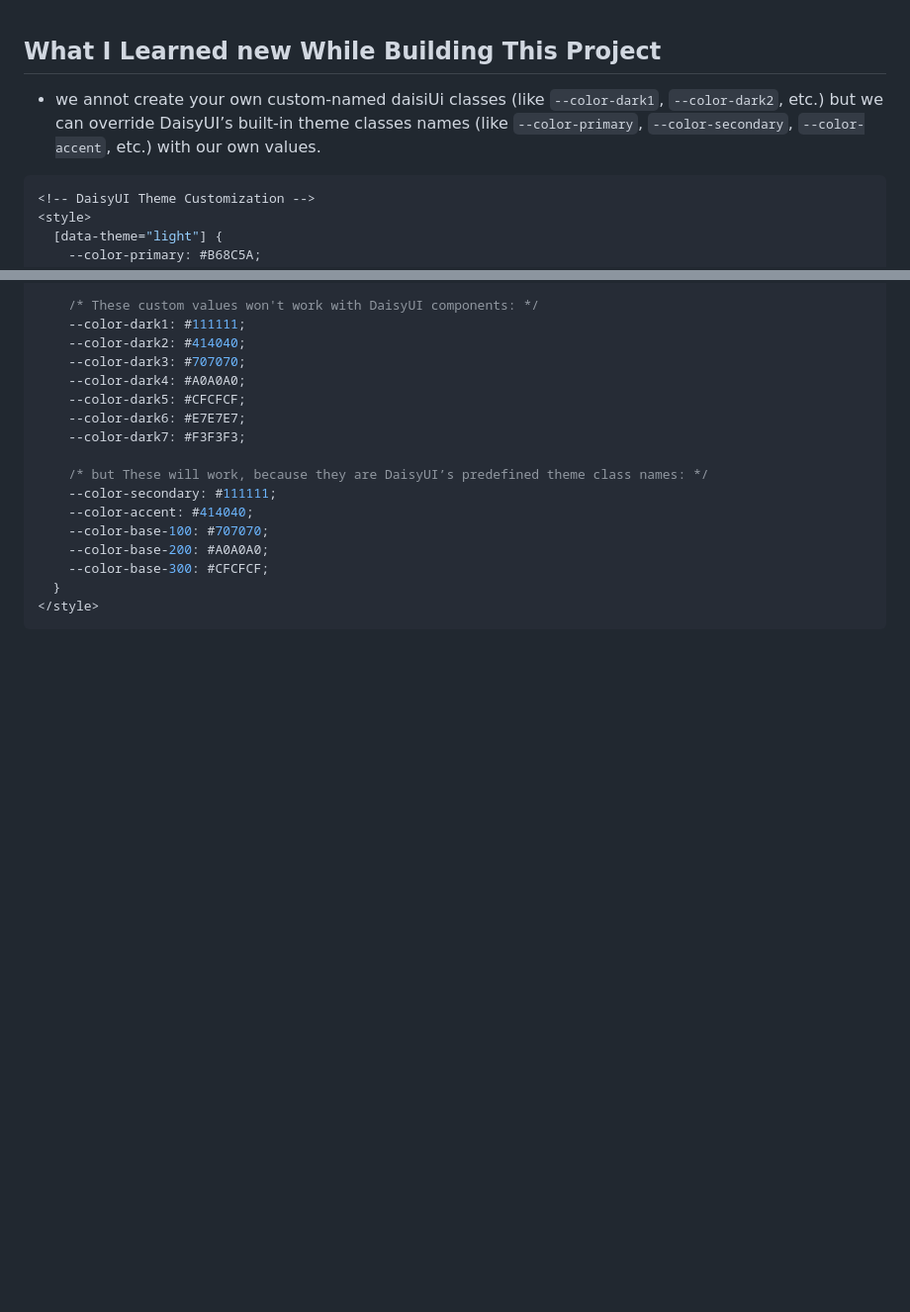
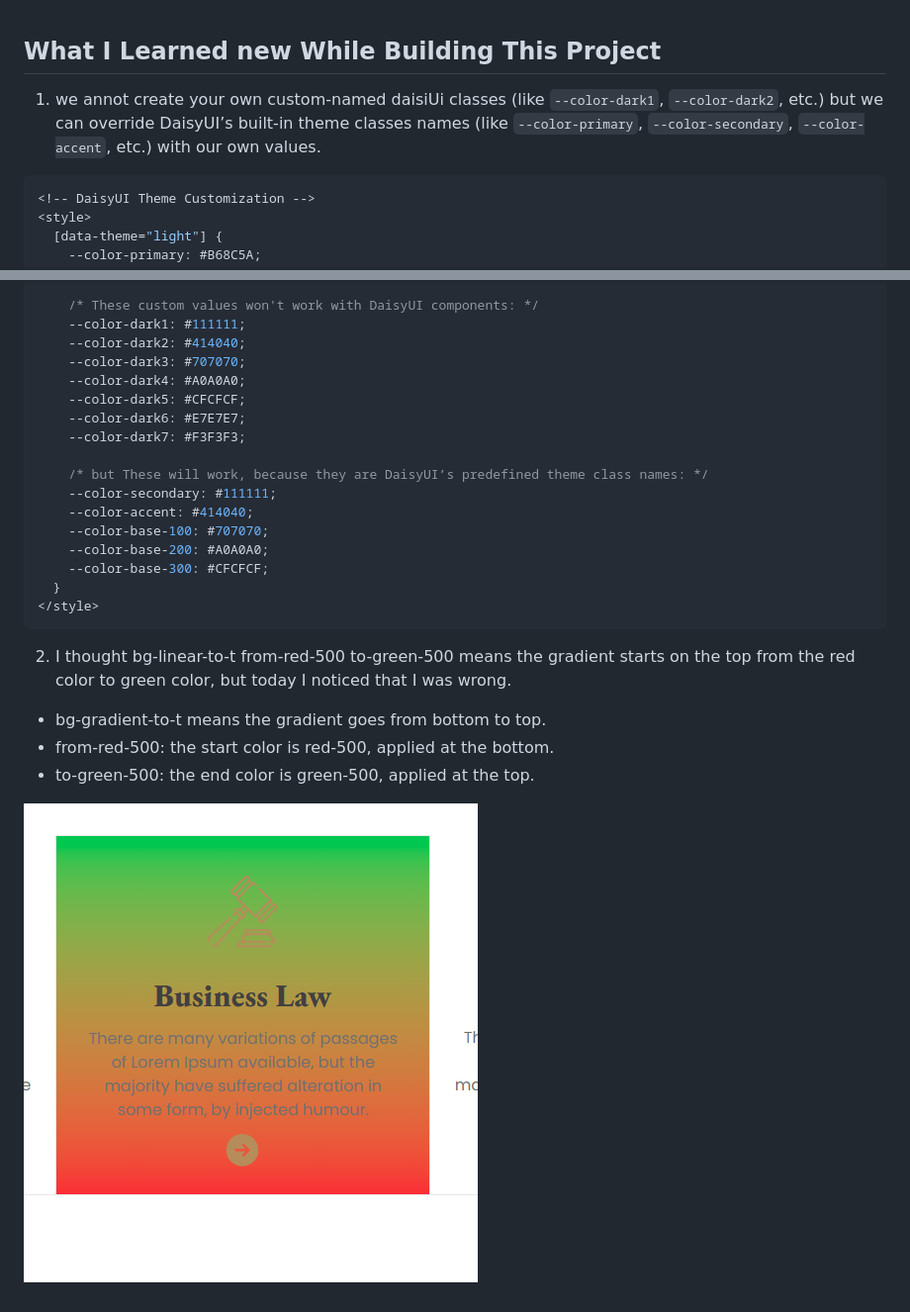
Before and after one commit to muhammad-tamim/web_project_12, a Markdown page: README.md, 2 parts joined by grey strips. Shown: that part at 99% size. GitHub-like rendering; pictures changed too: assets/screenShot/screenShot1.png (added); blank space fills up the shorter version.

Commit message:
docs: add second description about what i learn new in reame.md

````diff
--- a/README.md
+++ b/README.md
@@ -1,6 +1,6 @@
 ## What I Learned new While Building This Project
 
-- we annot create your own custom-named daisiUi classes (like `--color-dark1`, `--color-dark2`, etc.) but we can override DaisyUI’s built-in theme classes names (like `--color-primary`, `--color-secondary`, `--color-accent`, etc.) with our own values.
+1. we annot create your own custom-named daisiUi classes (like `--color-dark1`, `--color-dark2`, etc.) but we can override DaisyUI’s built-in theme classes names (like `--color-primary`, `--color-secondary`, `--color-accent`, etc.) with our own values.
 
 ```css
 <!-- DaisyUI Theme Customization -->
@@ -26,3 +26,9 @@
   }
 </style>
 ```
+2. I thought bg-linear-to-t from-red-500 to-green-500 means the gradient starts on the top from the red color to green color, but today I noticed that I was wrong.
+- bg-gradient-to-t means the gradient goes from bottom to top.
+- from-red-500: the start color is red-500, applied at the bottom.
+- to-green-500: the end color is green-500, applied at the top.
+
+![screenShot1](assets/screenShot/screenShot1.png)
````
